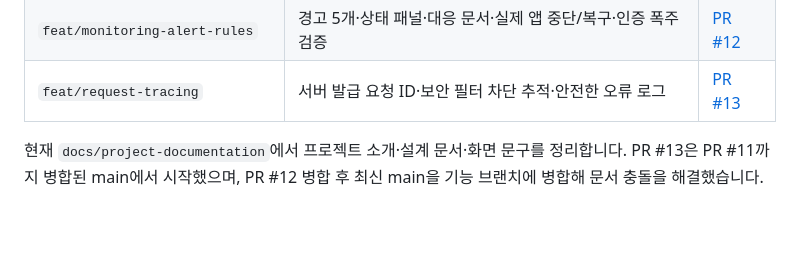
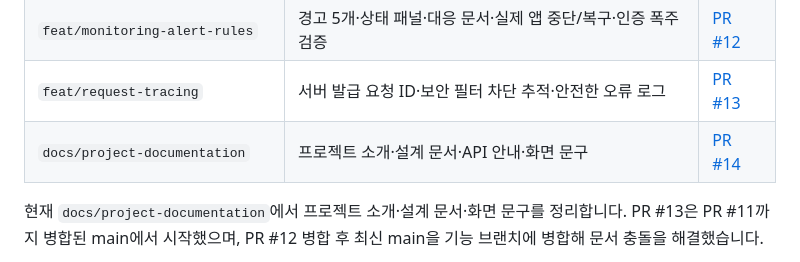
Before and after one commit to zeroziba9-hash/order-stock-service, a Markdown page: docs/development-workflow.md, the part around the change. GitHub-like rendering; blank space fills up the shorter version.

Commit message:
docs: link project documentation pull request

```diff
--- a/docs/development-workflow.md
+++ b/docs/development-workflow.md
@@ -21,6 +21,7 @@
 | `feat/catalog-change-history` | 상품 수정 전후·관리자·시각, 트랜잭션·커서·이력 화면 | [PR #11](https://github.com/zeroziba9-hash/order-stock-service/pull/11) |
 | `feat/monitoring-alert-rules` | 경고 5개·상태 패널·대응 문서·실제 앱 중단/복구·인증 폭주 검증 | [PR #12](https://github.com/zeroziba9-hash/order-stock-service/pull/12) |
 | `feat/request-tracing` | 서버 발급 요청 ID·보안 필터 차단 추적·안전한 오류 로그 | [PR #13](https://github.com/zeroziba9-hash/order-stock-service/pull/13) |
+| `docs/project-documentation` | 프로젝트 소개·설계 문서·API 안내·화면 문구 | [PR #14](https://github.com/zeroziba9-hash/order-stock-service/pull/14) |
 
 현재 `docs/project-documentation`에서 프로젝트 소개·설계 문서·화면 문구를 정리합니다.
 PR #13은 PR #11까지 병합된 main에서 시작했으며, PR #12 병합 후 최신 main을 기능 브랜치에 병합해 문서 충돌을 해결했습니다.
```
